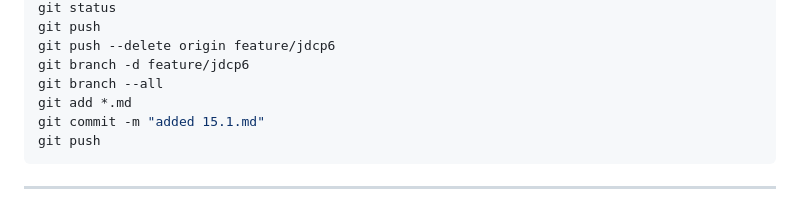
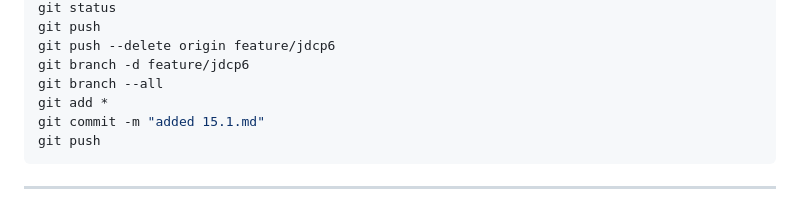
Before and after one commit to UniMWS/Lesson, a Markdown page: JDCP-6/15.1.md, the part around the change. GitHub-like rendering.

````diff
--- a/JDCP-6/15.1.md
+++ b/JDCP-6/15.1.md
@@ -99,7 +99,7 @@ git push
 git push --delete origin feature/jdcp6
 git branch -d feature/jdcp6
 git branch --all
-git add *.md
+git add *
 git commit -m "added 15.1.md"
 git push
 ```
````
